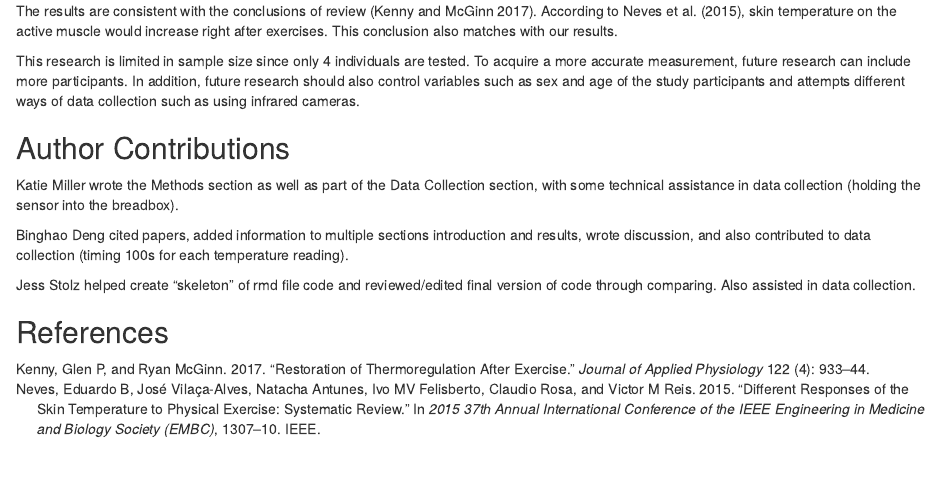
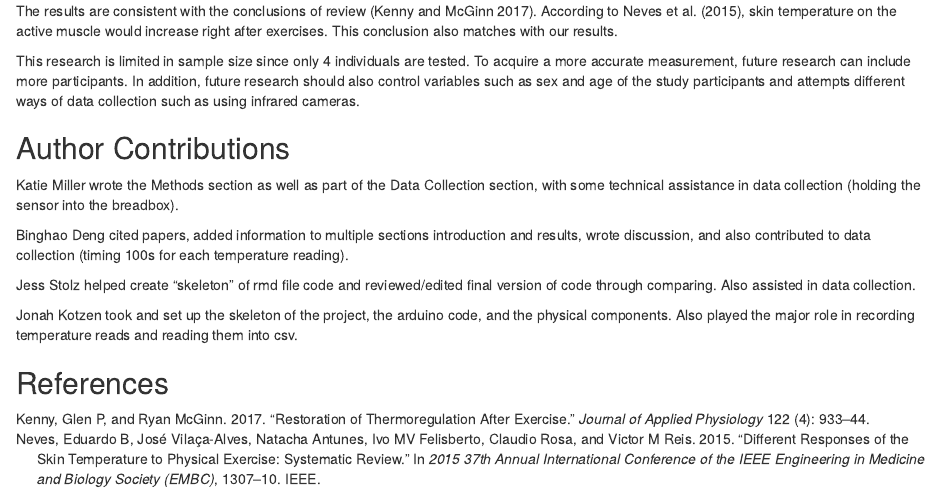
Before and after one commit to JonahKotzen/Ohm-My-Goodness, an R Markdown document (Module 5 Project Report.Rmd): the page in a window 1100 px wide, from 1440 px down. Rendered offline with R 4.5, knitr and Pandoc, with nearby package versions.

Commit message:
Group commit (we have an extension)

```diff
--- a/Module 5 Project Report.Rmd
+++ b/Module 5 Project Report.Rmd
@@ -64,4 +64,6 @@ Binghao Deng cited papers, added information to multiple sections introduction a
 
 Jess Stolz helped create "skeleton" of rmd file code and reviewed/edited final version of code through comparing.  Also assisted in data collection.
 
+Jonah Kotzen took and set up the skeleton of the project, the arduino code, and the physical components. Also played the major role in recording temperature reads and reading them into csv.
+
 ## References
```
